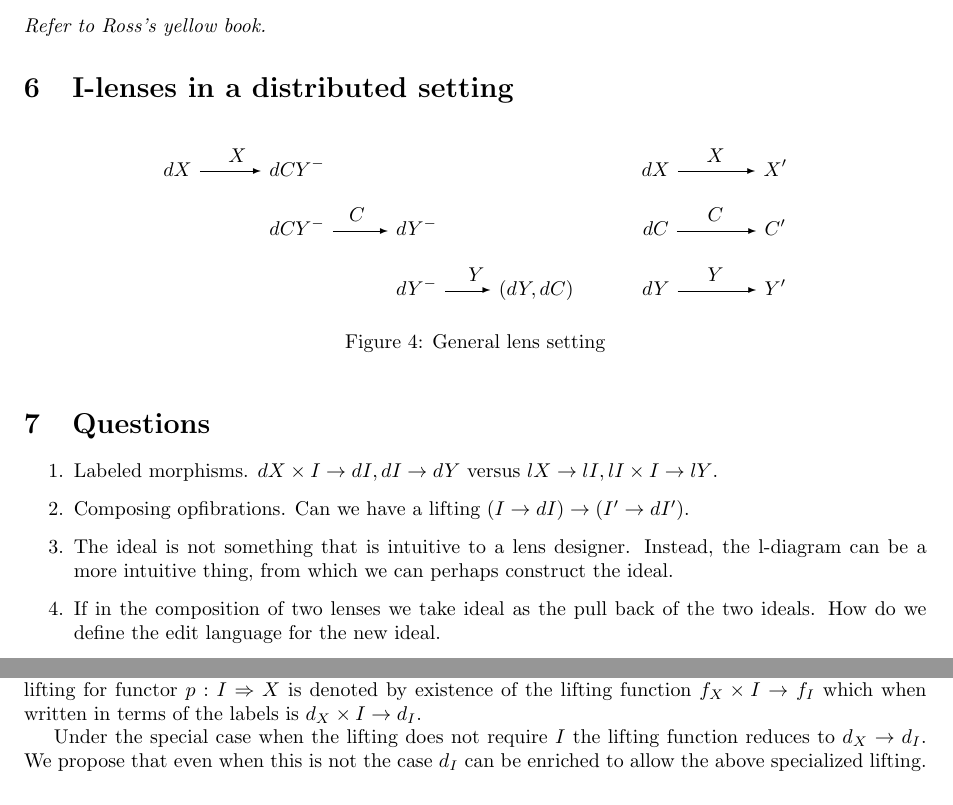
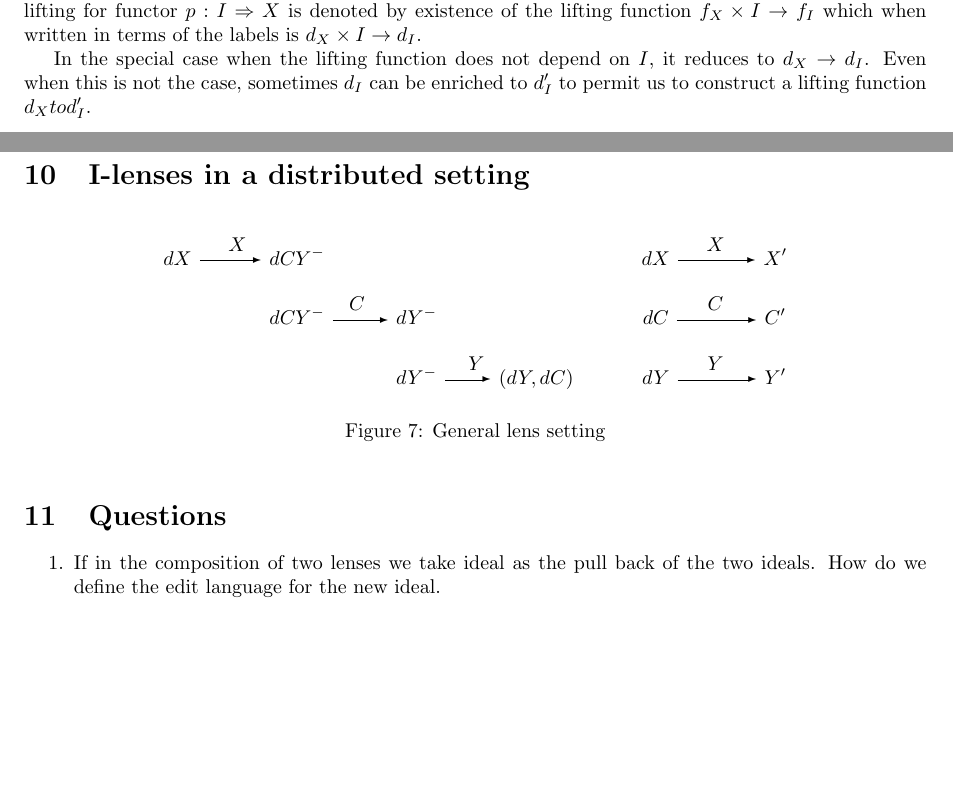
Before and after one commit to cornell-pl/ajmani.js, a LaTeX document (tex/m-and-i-edit-lenses.tex): two parts of pages 3 and 5 of 6 before the commit and two parts of pages 4 and 6 of 6 after it, joined at a grey line, cut at the place of the change, the shorter picture padded with empty space. Compiled offline with pdfLaTeX.

Commit message:
Preliminary cleaning

```diff
--- a/tex/m-and-i-edit-lenses.tex
+++ b/tex/m-and-i-edit-lenses.tex
@@ -181,34 +191,9 @@ over $Y$.
  \item $I \Rightarrow X$ and $I \Rightarrow Z$ are
   opfibrations
 \end{itemize}
-  Refer to Ross's yellow book.
-
 \end{definition}
 
-\section{I-lenses in a distributed setting}
-\begin{figure}[ht]
-\begin{displaymath}
-\begin{diagram}
- dX & \rTo^X & dCY^-  &              &           &            &
-      &             & dX       & \rTo^X  &  X' \\
-      &             & dCY^- & \rTo^C  & dY^-   &            &
-      &             & dC       & \rTo^C & C' \\
-      &             &            &             & dY^-    & \rTo^Y &
-      (dY,dC)    &            &  dY       & \rTo^Y & Y' \\
-\end{diagram}
-\end{displaymath}
-\caption{General lens setting}
-\label{fig:distributed}
-\end{figure}
-
-\section{Questions}
-\begin{enumerate}
- \item Labeled morphisms. $dX \times I \to dI, dI \to dY$ versus $lX \to lI, lI \times I \to lY$.
- \item Composing opfibrations. Can we have a lifting $(I \to dI) \to (I' \to dI')$.
- \item The ideal is not something that is intuitive to a lens designer. Instead, the l-diagram can be a more intuitive thing, from which we can perhaps construct the ideal.
- \item If in the composition of two lenses we take ideal as the pull back of the two ideals. How do we define the edit language for the new ideal.
-\end{enumerate}
-
+\comment{TOCLEAN}
 \section{Embedding Edit Lenses}
 Given an Edit Lens between modules $X$ and $Y$ as $(X,Y,C,init,K,\Rrightarrow,\Lleftarrow)$, A semi-ideal lens consists of
 \begin{enumerate}
@@ -288,9 +273,9 @@ optimized composition. The opcartesian lifting for functor $p: I
 \times I \to f_I$ which when written in terms of the labels is $d_X
 \times I \to d_I$.
 
-Under the special case when the lifting does not require $I$ the
-lifting function reduces to $d_X \to d_I$. We propose that even when
-this is not the case $d_I$ can be enriched to allow the above
-specialized lifting.
+In the special case when the lifting function does not depend on $I$,
+it reduces to $d_X \to d_I$. Even when this is not the case,
+sometimes $d_I$ can be enriched to $d'_I$ to permit us to construct
+a lifting function $d_X to d'_I$.
 
 \subsection{Model}
@@ -380,4 +365,27 @@ The new type of put function (for functor $p: I \to X$) we propose is
 \end{align*}
 
 \comment{TODO: Show composition can be done easily using lift}
+
+\section{I-lenses in a distributed setting}
+\begin{figure}[ht]
+\begin{displaymath}
+\begin{diagram}
+ dX & \rTo^X & dCY^-  &              &           &            &
+      &             & dX       & \rTo^X  &  X' \\
+      &             & dCY^- & \rTo^C  & dY^-   &            &
+      &             & dC       & \rTo^C & C' \\
+      &             &            &             & dY^-    & \rTo^Y &
+      (dY,dC)    &            &  dY       & \rTo^Y & Y' \\
+\end{diagram}
+\end{displaymath}
+\caption{General lens setting}
+\label{fig:distributed}
+\end{figure}
+
+\section{Questions}
+\begin{enumerate}
+ \item If in the composition of two lenses we take ideal as the pull back of the two ideals. How do we define the edit language for the new ideal.
+\end{enumerate}
+
+
 \end{document}
```
Also changed, not shown: tex/m-and-i-edit-lenses.tex (60 more changed lines).
